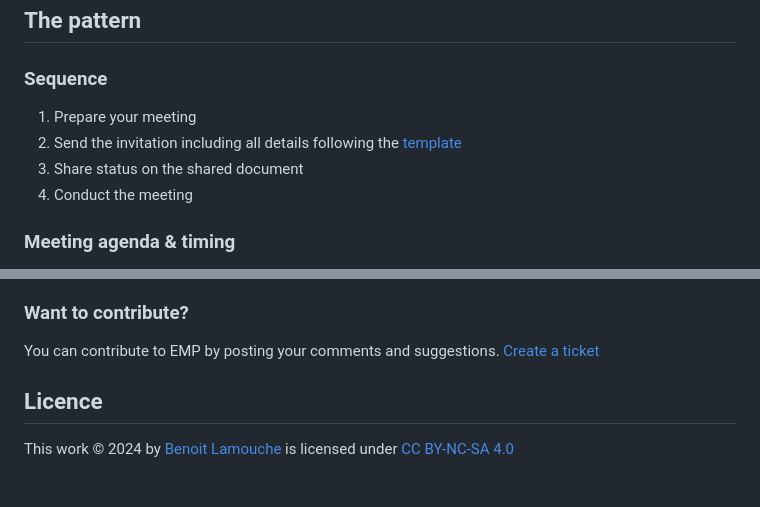
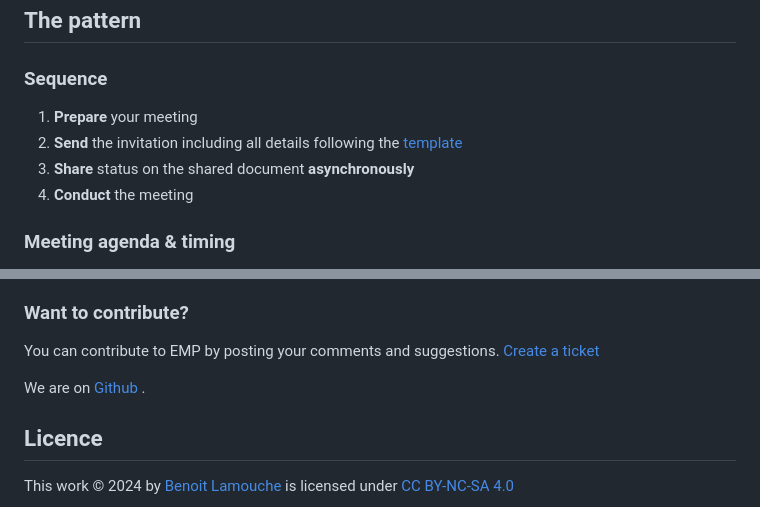
Before and after one commit to blamouche/notimetowaste, a Markdown page: README.md, 2 parts joined by grey strips. Drawn GitHub-style; blank space fills up the shorter version.

```diff
--- a/README.md
+++ b/README.md
@@ -72,10 +72,10 @@ Below are the details of the [3 EMP levels](#3-levels).
 
 ### Sequence
 
-1. Prepare your meeting
-2. Send the invitation including all details following the [template](#meeting-template)
-3. Share status on the shared document
-4. Conduct the meeting
+1. **Prepare** your meeting
+2. **Send** the invitation including all details following the [template](#meeting-template)
+3. **Share** status on the shared document **asynchronously**
+4. **Conduct** the meeting
 
 ### Meeting agenda & timing
 - 5 minutes for Introduction
@@ -234,6 +236,8 @@ We have two sets of badges to choose from according to your preferences (copy/pa
 You can contribute to EMP by posting your comments and suggestions.
 [Create a ticket](https://github.com/blamouche/efficientmeeting/issues)
 
+We are on [Github](https://github.com/blamouche/efficientmeeting) .
+
 ## Licence
 
 This work © 2024 by [Benoit Lamouche](https://lamouche.fr/) is licensed under  [CC BY-NC-SA 4.0](https://creativecommons.org/licenses/by-nc-sa/4.0/?ref=chooser-v1)
```
Also changed, not shown: other parts of README.md (+68 -66 lines).
